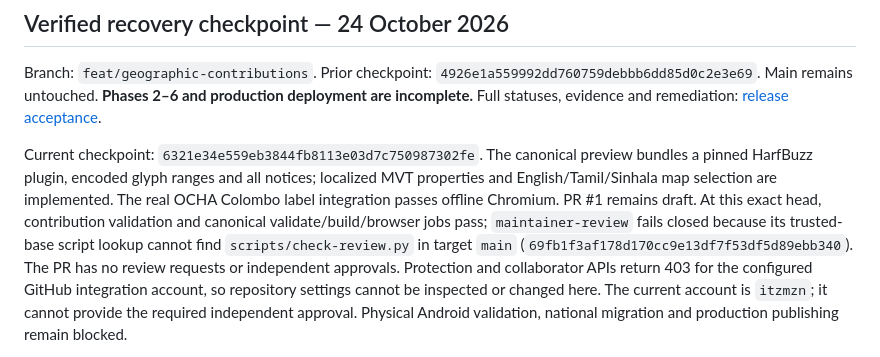
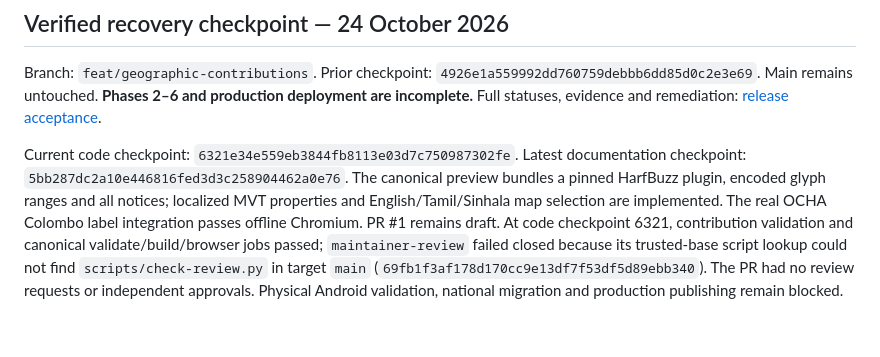
Before and after one commit to MazoPlatforms/maps, a Markdown page: docs/development-progress.md, the part around one of its changes. GitHub-like rendering; blank space fills up the shorter version.

```diff
--- a/docs/development-progress.md
+++ b/docs/development-progress.md
@@ -4,5 +4,5 @@
 
 Branch: `feat/geographic-contributions`. Prior checkpoint: `4926e1a559992dd760759debbb6dd85d0c2e3e69`. Main remains untouched. **Phases 2–6 and production deployment are incomplete.** Full statuses, evidence and remediation: [release acceptance](release-acceptance.md).
 
-Current checkpoint: `6321e34e559eb3844fb8113e03d7c750987302fe`. The canonical preview bundles a pinned HarfBuzz plugin, encoded glyph ranges and all notices; localized MVT properties and English/Tamil/Sinhala map selection are implemented. The real OCHA Colombo label integration passes offline Chromium. PR #1 remains draft. At this exact head, contribution validation and canonical validate/build/browser jobs pass; `maintainer-review` fails closed because its trusted-base script lookup cannot find `scripts/check-review.py` in target `main` (`69fb1f3af178d170cc9e13df7f53df5d89ebb340`). The PR has no review requests or independent approvals. Protection and collaborator APIs return 403 for the configured GitHub integration account, so repository settings cannot be inspected or changed here. The current account is `itzmzn`; it cannot provide the required independent approval. Physical Android validation, national migration and production publishing remain blocked.
+Current code checkpoint: `6321e34e559eb3844fb8113e03d7c750987302fe`. Latest documentation checkpoint: `5bb287dc2a10e446816fed3d3c258904462a0e76`. The canonical preview bundles a pinned HarfBuzz plugin, encoded glyph ranges and all notices; localized MVT properties and English/Tamil/Sinhala map selection are implemented. The real OCHA Colombo label integration passes offline Chromium. PR #1 remains draft. At code checkpoint 6321, contribution validation and canonical validate/build/browser jobs passed; `maintainer-review` failed closed because its trusted-base script lookup could not find `scripts/check-review.py` in target `main` (`69fb1f3af178d170cc9e13df7f53df5d89ebb340`). The PR had no review requests or independent approvals. Physical Android validation, national migration and production publishing remain blocked.
 
```
Also changed, not shown: other parts of docs/development-progress.md (+5 -1 lines).
